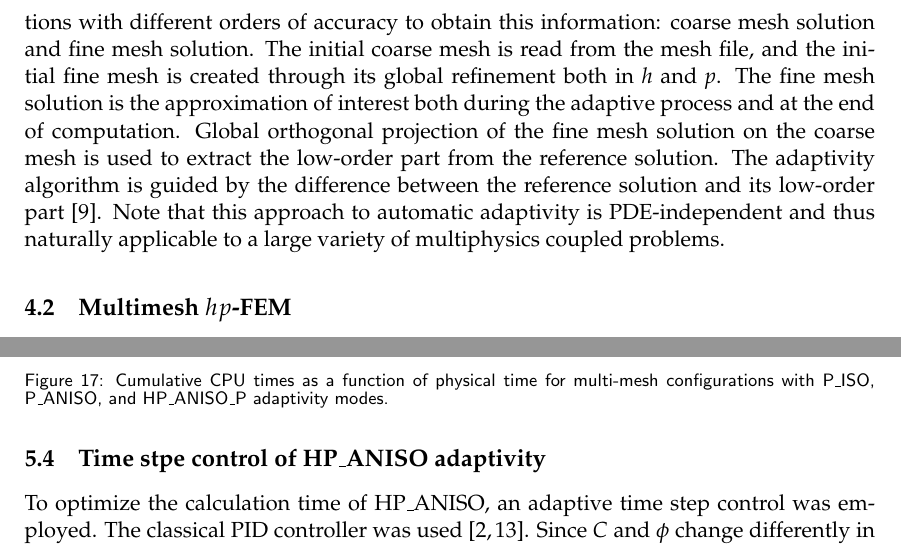
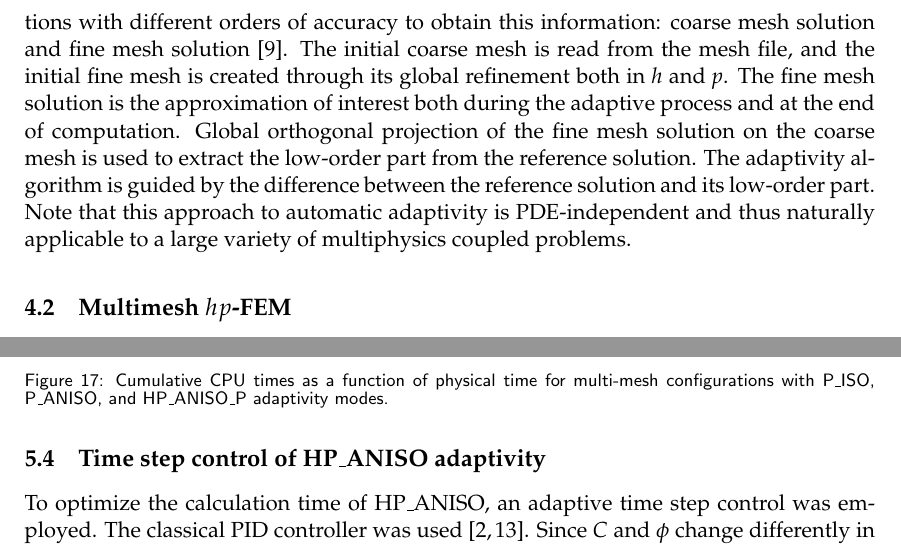
Before and after one commit to solin/esco2010, a LaTeX document (pugal-esco2010.tex, which reads model.tex, results.tex): two parts of pages 10 and 16 of 21, joined at a grey line, cut so that both start at the same text. Compiled offline with pdfLaTeX.

Commit message:
Some type fixes

```diff
--- a/model.tex
+++ b/model.tex
@@ -279,7 +279,7 @@ that provide a constant error estimate per element, cannot be used to
 guide automatic \emph{hp}-adaptivity.
 For this, one needs to know the shape of the approximation error.
 Hermes uses a pair of approximations with different orders of accuracy
-to obtain this information: coarse mesh solution and fine mesh solution.
+to obtain this information: coarse mesh solution and fine mesh solution~\cite{solin2010pde}.
 The initial coarse mesh is read from the mesh file, and the initial
 fine mesh is created through its global refinement both in \emph{h}
 and \emph{p}. The fine mesh solution is the approximation of
--- a/results.tex
+++ b/results.tex
@@ -211,7 +211,7 @@ for the PNP problem due to the small size and relative fastness compared
 to the other adaptivity modes. A way to optimize the computing time
 of HP\_ANISO will be considered next.
 
-\subsection{Time stpe control of HP\_ANISO adaptivity}
+\subsection{Time step control of HP\_ANISO adaptivity}
 
 \begin{figure}[!ht]
   \begin{centering}
```
Also changed, not shown: pugal-esco2010.pdf, model.tex (2 more changed lines).
